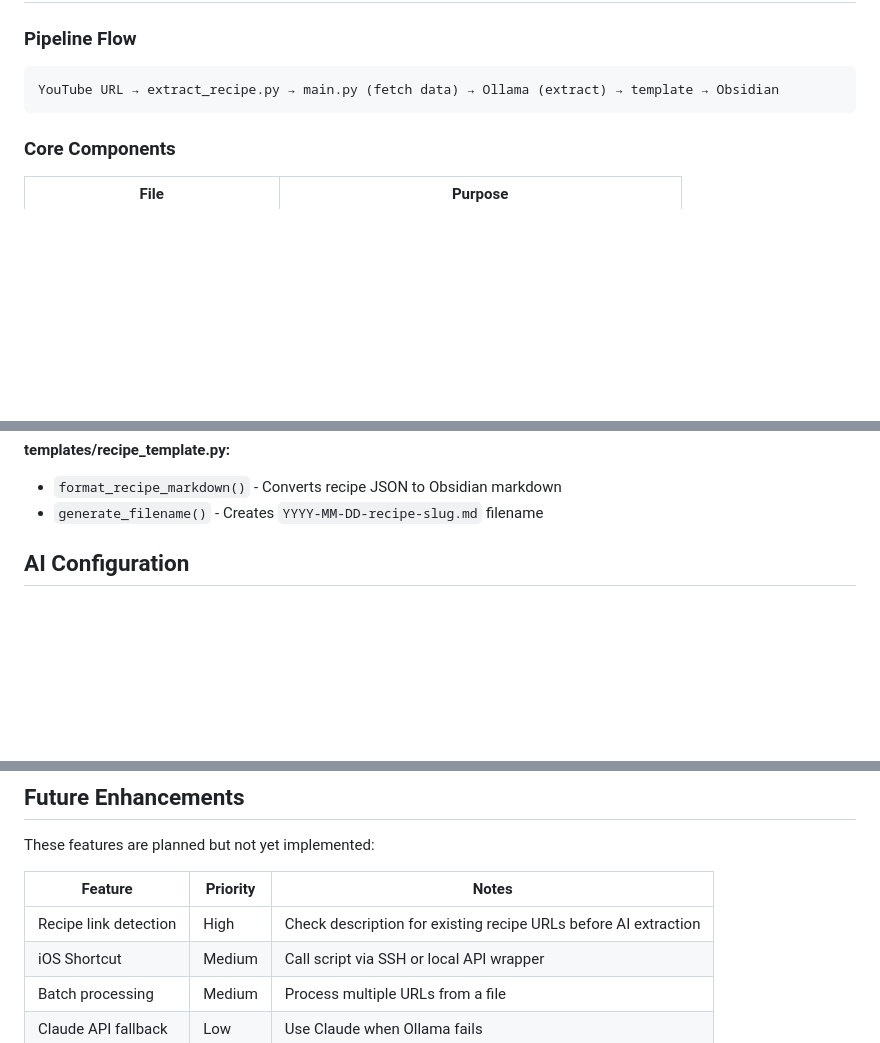
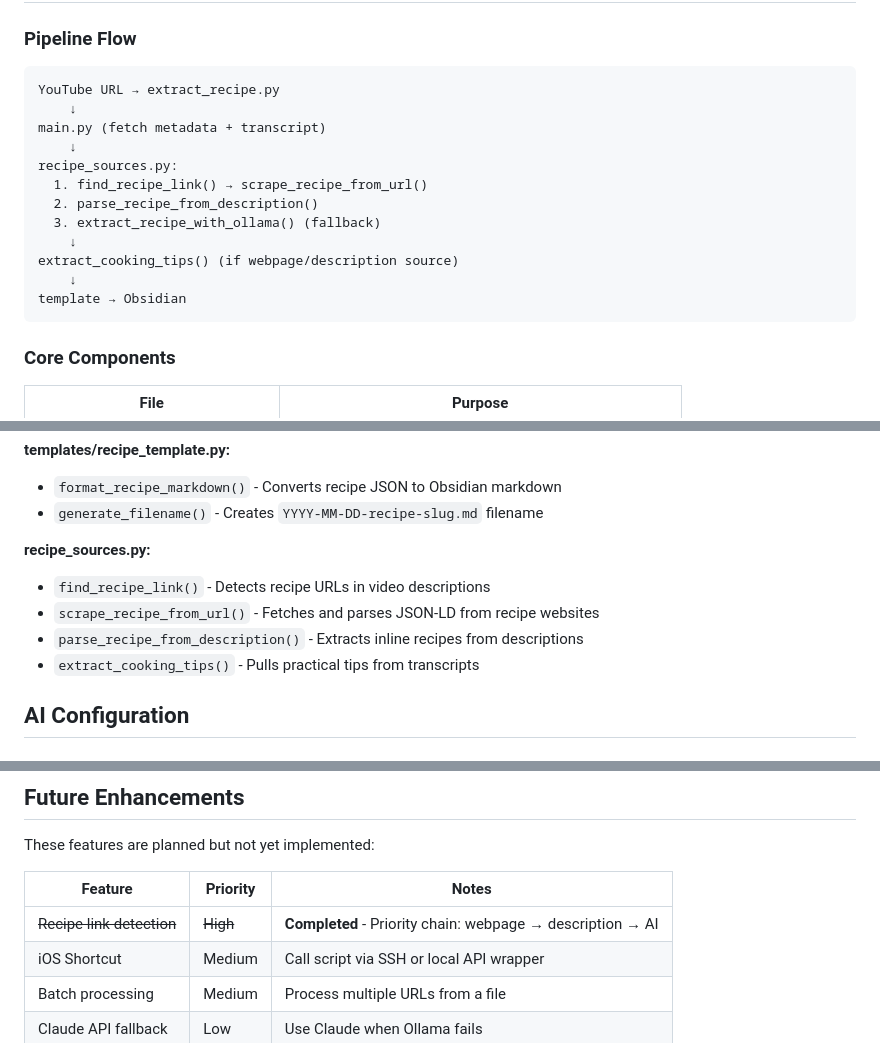
Before and after one commit to SlowSpeedChase/KitchenOS, a Markdown page: CLAUDE.md, 3 parts joined by grey strips. Rendered like a GitHub page; blank space fills up the shorter version.

Commit message:
docs: update documentation for recipe link detection
- Add recipe_sources.py functions to Key Functions section
- Update Pipeline Flow to show new priority chain
- Mark recipe link detection as completed in Future Enhancements
- Add Recipe Sources section to README explaining priority chain

Co-Authored-By: Claude Opus 4.5 <noreply@anthropic.com>

````diff
--- a/CLAUDE.md
+++ b/CLAUDE.md
@@ -63,7 +63,18 @@ cd /Users/chaseeasterling/KitchenOS
 ### Pipeline Flow
 
 ```
-YouTube URL → extract_recipe.py → main.py (fetch data) → Ollama (extract) → template → Obsidian
+YouTube URL → extract_recipe.py
+    ↓
+main.py (fetch metadata + transcript)
+    ↓
+recipe_sources.py:
+  1. find_recipe_link() → scrape_recipe_from_url()
+  2. parse_recipe_from_description()
+  3. extract_recipe_with_ollama() (fallback)
+    ↓
+extract_cooking_tips() (if webpage/description source)
+    ↓
+template → Obsidian
 ```
 
 ### Core Components
@@ -90,6 +101,12 @@ YouTube URL → extract_recipe.py → main.py (fetch data) → Ollama (extract)
 **templates/recipe_template.py:**
 - `format_recipe_markdown()` - Converts recipe JSON to Obsidian markdown
 - `generate_filename()` - Creates `YYYY-MM-DD-recipe-slug.md` filename
+
+**recipe_sources.py:**
+- `find_recipe_link()` - Detects recipe URLs in video descriptions
+- `scrape_recipe_from_url()` - Fetches and parses JSON-LD from recipe websites
+- `parse_recipe_from_description()` - Extracts inline recipes from descriptions
+- `extract_cooking_tips()` - Pulls practical tips from transcripts
 
 ## AI Configuration
 
@@ -234,7 +251,7 @@ These features are planned but not yet implemented:
 
 | Feature | Priority | Notes |
 |---------|----------|-------|
-| Recipe link detection | High | Check description for existing recipe URLs before AI extraction |
+| ~~Recipe link detection~~ | ~~High~~ | **Completed** - Priority chain: webpage → description → AI |
 | iOS Shortcut | Medium | Call script via SSH or local API wrapper |
 | Batch processing | Medium | Process multiple URLs from a file |
 | Claude API fallback | Low | Use Claude when Ollama fails |
````
Also changed, not shown: README.md (+10 -0 lines).
